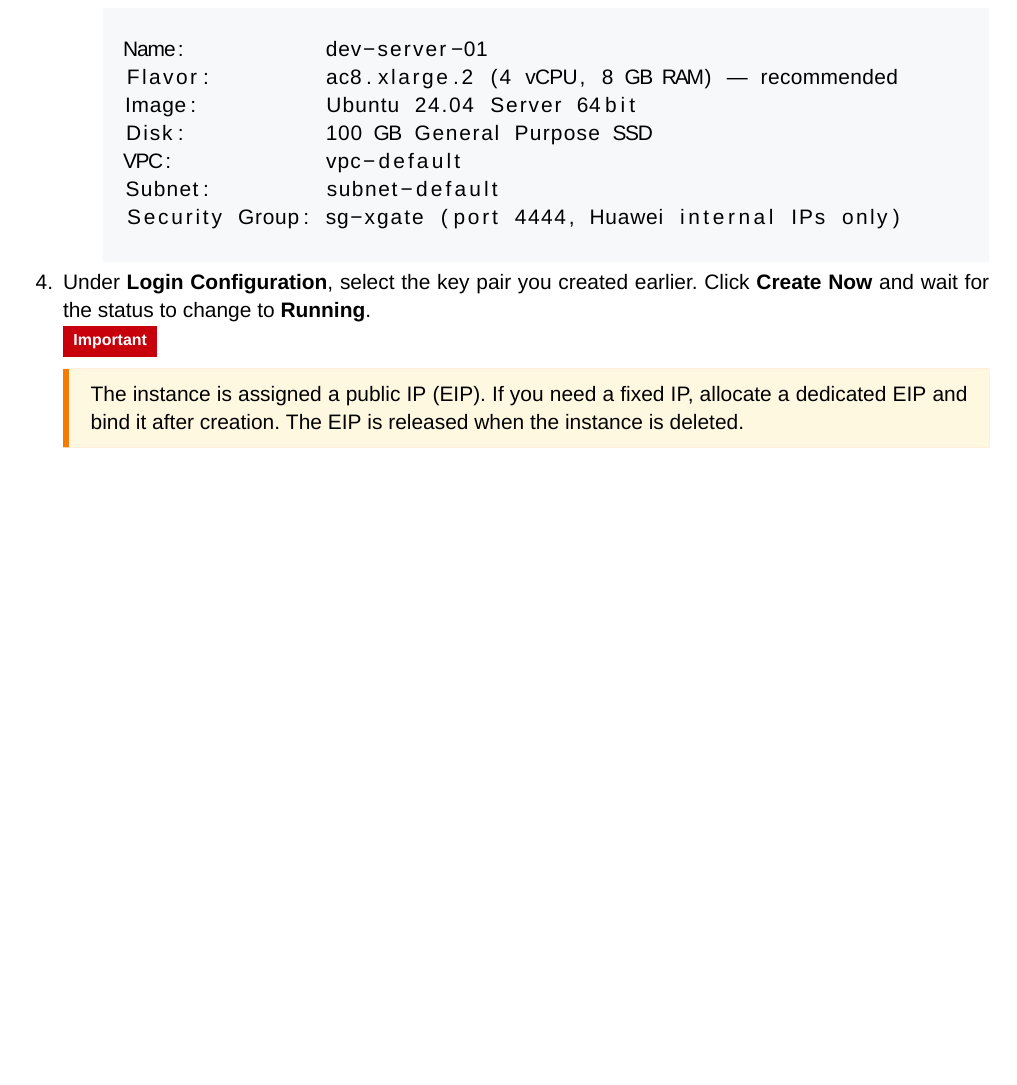
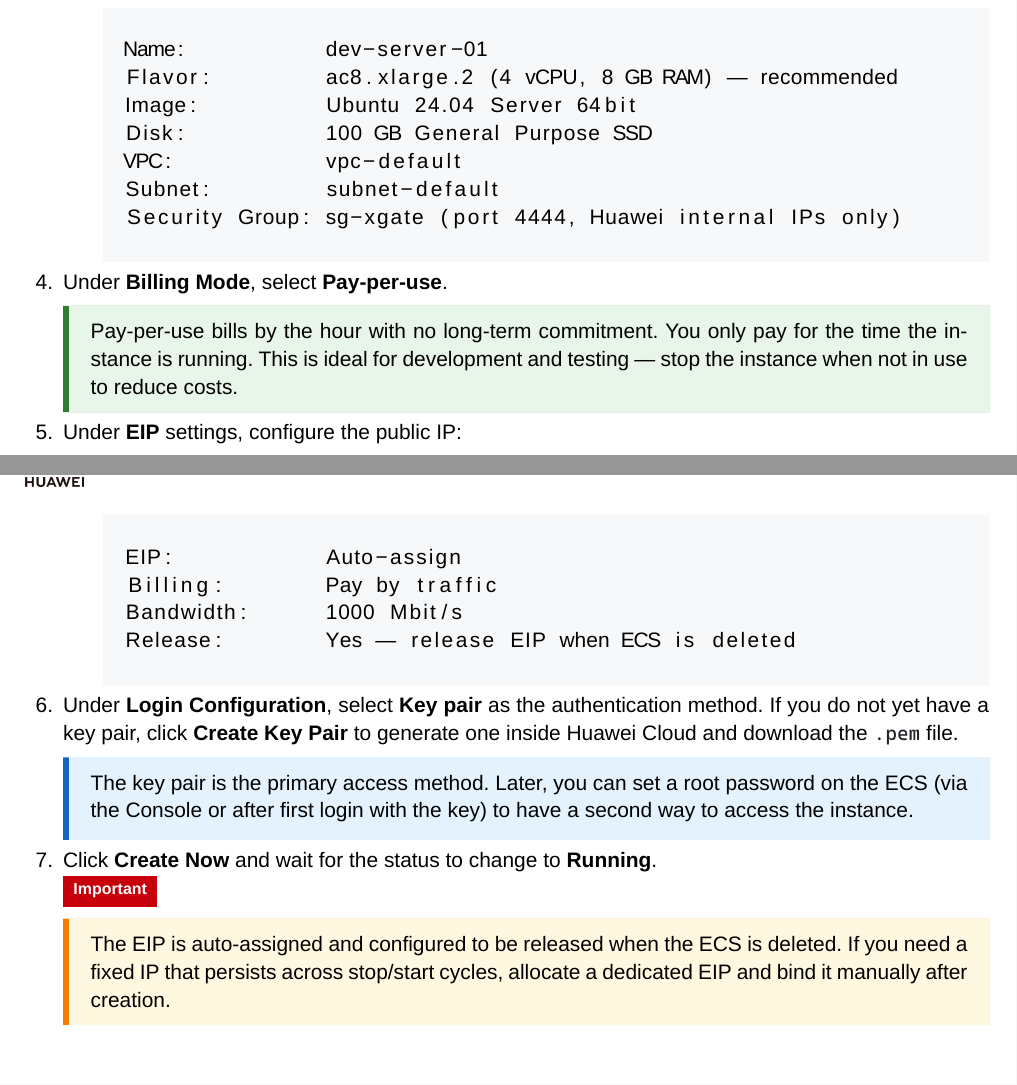
Before and after one commit to RaulMyron/Huawei-doc-templates, a LaTeX problem sheet (examples/setup-guide/setup-guide.tex): part of page 4 of 14 before the commit and two parts of pages 4 and 5 of 14 after it, the two joined at a grey line, cut so that both start at the same text, the shorter picture padded with empty space. Compiled offline with XeLaTeX; a missing font is replaced by an installed copy or a similar font.

Commit message:
Add ECS billing, EIP, and key pair details to setup guide
- Recommend pay-per-use billing mode with cost-saving tip
- EIP: auto-assign, pay by traffic, 1000 Mbit/s, release with ECS
- Key pair auth: create in Huawei Cloud, root password as second method
- Updated changelog entry for v2.1.0

```diff
--- a/examples/setup-guide/setup-guide.tex
+++ b/examples/setup-guide/setup-guide.tex
@@ -122,16 +122,43 @@
 Security Group: sg-xgate (port 4444, Huawei internal IPs only)
   \end{codigo}
 
-  \item Under \textbf{Login Configuration}, select the key pair you created
-        earlier. Click \textbf{Create Now} and wait for the status to change
-        to \textbf{Running}.
+  \item Under \textbf{Billing Mode}, select \textbf{Pay-per-use}.
+
+  \begin{dica}
+  Pay-per-use bills by the hour with no long-term commitment. You only pay
+  for the time the instance is running. This is ideal for development and
+  testing --- stop the instance when not in use to reduce costs.
+  \end{dica}
+
+  \item Under \textbf{EIP} settings, configure the public IP:
+
+  \begin{codigo}
+EIP:            Auto-assign
+Billing:        Pay by traffic
+Bandwidth:      1000 Mbit/s
+Release:        Yes — release EIP when ECS is deleted
+  \end{codigo}
+
+  \item Under \textbf{Login Configuration}, select \textbf{Key pair} as the
+        authentication method. If you do not yet have a key pair, click
+        \textbf{Create Key Pair} to generate one inside Huawei Cloud and
+        download the \code{.pem} file.
+
+  \begin{infobox}
+  The key pair is the primary access method. Later, you can set a root
+  password on the ECS (via the Console or after first login with the key)
+  to have a second way to access the instance.
+  \end{infobox}
+
+  \item Click \textbf{Create Now} and wait for the status to change to
+        \textbf{Running}.
 
   \badge{Important}
 
   \begin{aviso}
-  The instance is assigned a public IP (EIP). If you need a fixed IP,
-  allocate a dedicated EIP and bind it after creation. The EIP is released
-  when the instance is deleted.
+  The EIP is auto-assigned and configured to be released when the ECS is
+  deleted. If you need a fixed IP that persists across stop/start cycles,
+  allocate a dedicated EIP and bind it manually after creation.
   \end{aviso}
 \end{enumerate}
 
```
Also changed, not shown: examples/setup-guide/setup-guide.tex (4 more changed lines).
